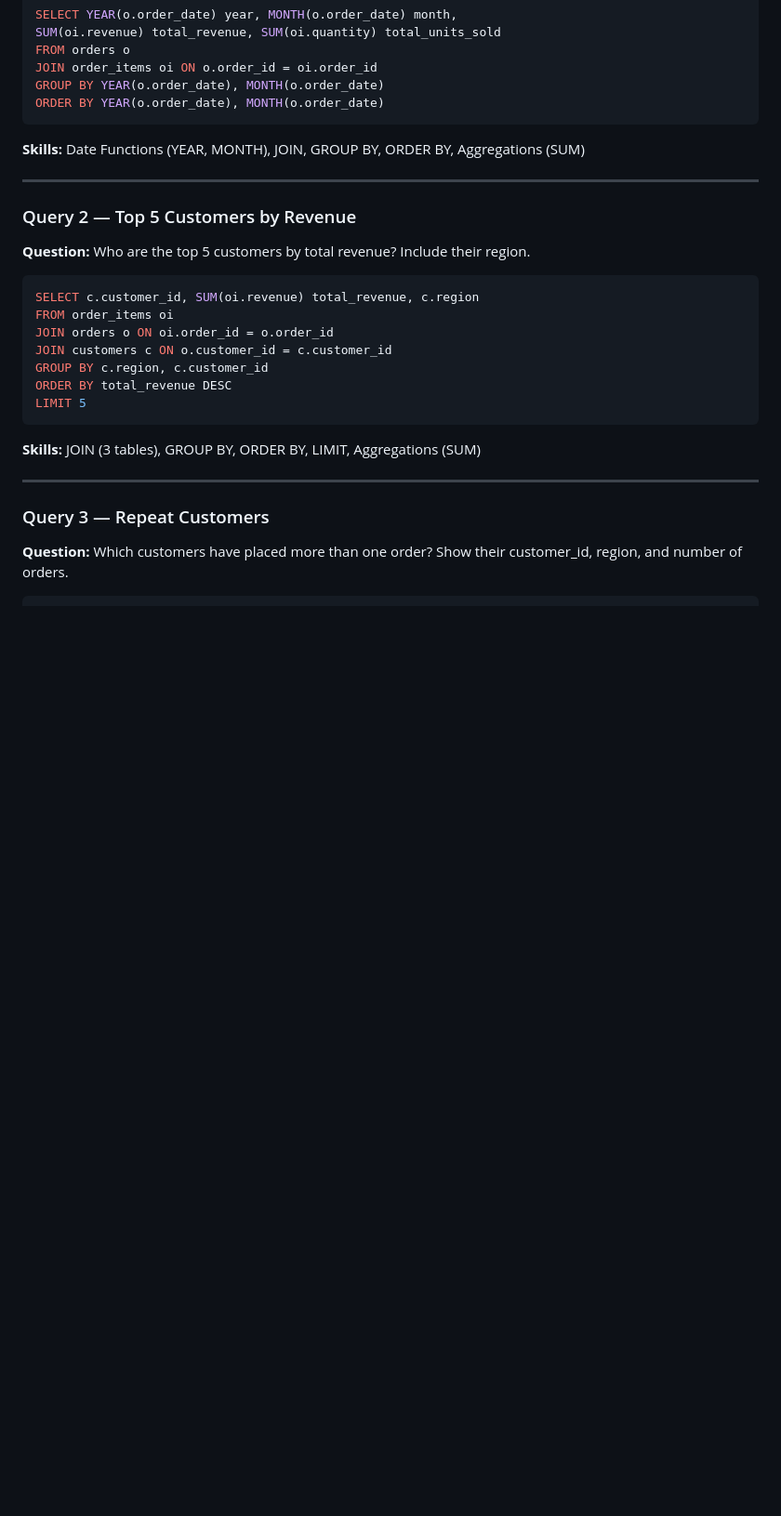
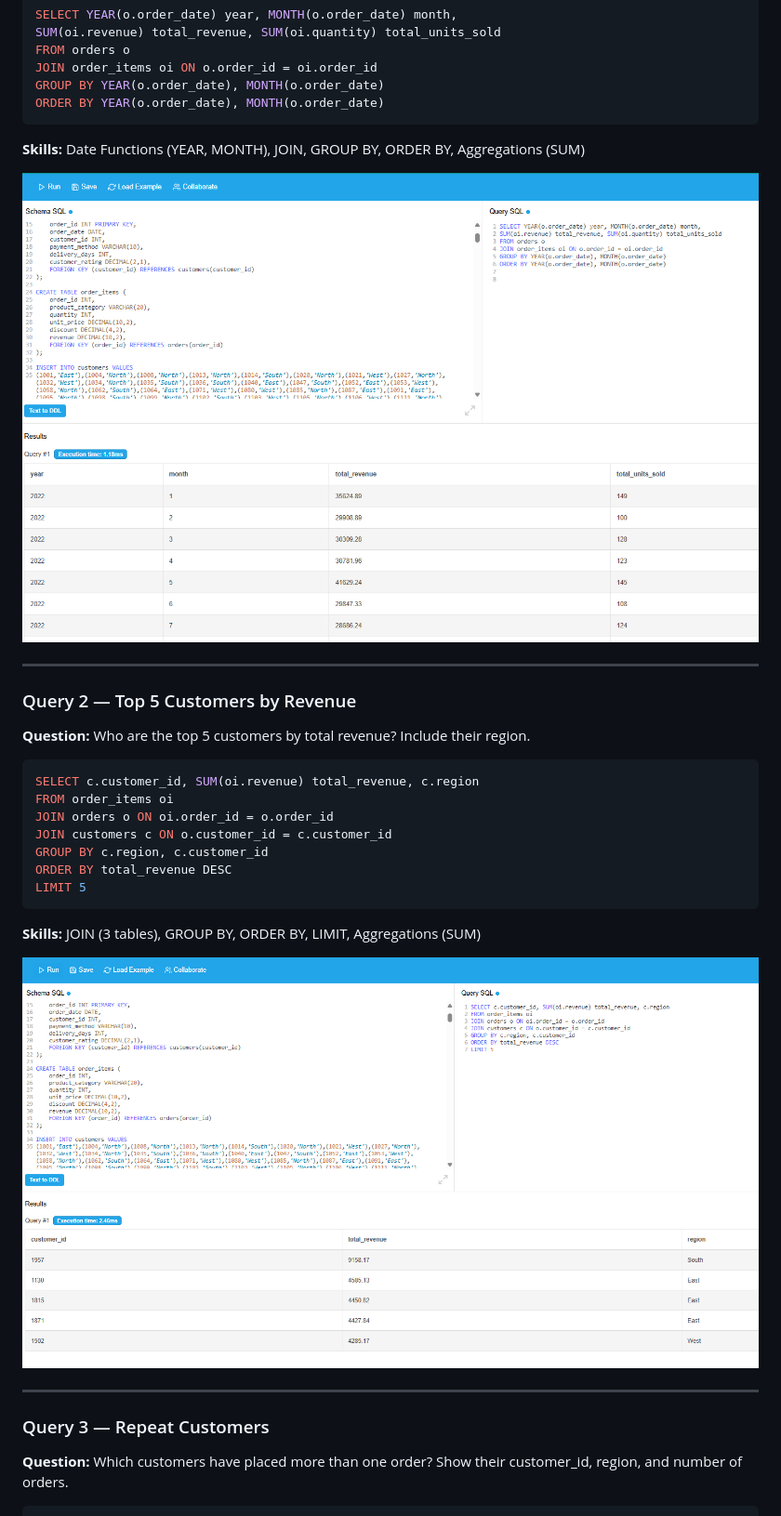
Before and after one commit to jusmartinsmm-dot/ecommerce-sales-analysis-sql, a Markdown page: README.md, the part around one of its changes. Shown at 93% size. Drawn GitHub-style; blank space fills up the shorter version.

Commit message:
Update README with query result images
Added images for query results in the README.

```diff
--- a/README.md
+++ b/README.md
@@ -34,6 +34,8 @@ ORDER BY YEAR(o.order_date), MONTH(o.order_date)
 
 **Skills:** Date Functions (YEAR, MONTH), JOIN, GROUP BY, ORDER BY, Aggregations (SUM)
 
+![Query 1 Result](1.png)
+
 ---
 
 ### Query 2 — Top 5 Customers by Revenue
@@ -51,6 +53,8 @@ LIMIT 5
 
 **Skills:** JOIN (3 tables), GROUP BY, ORDER BY, LIMIT, Aggregations (SUM)
 
+![Query 2 Result](2.png)
+
 ---
 
 ### Query 3 — Repeat Customers
```
Also changed, not shown: other parts of README.md (+6 -0 lines).
